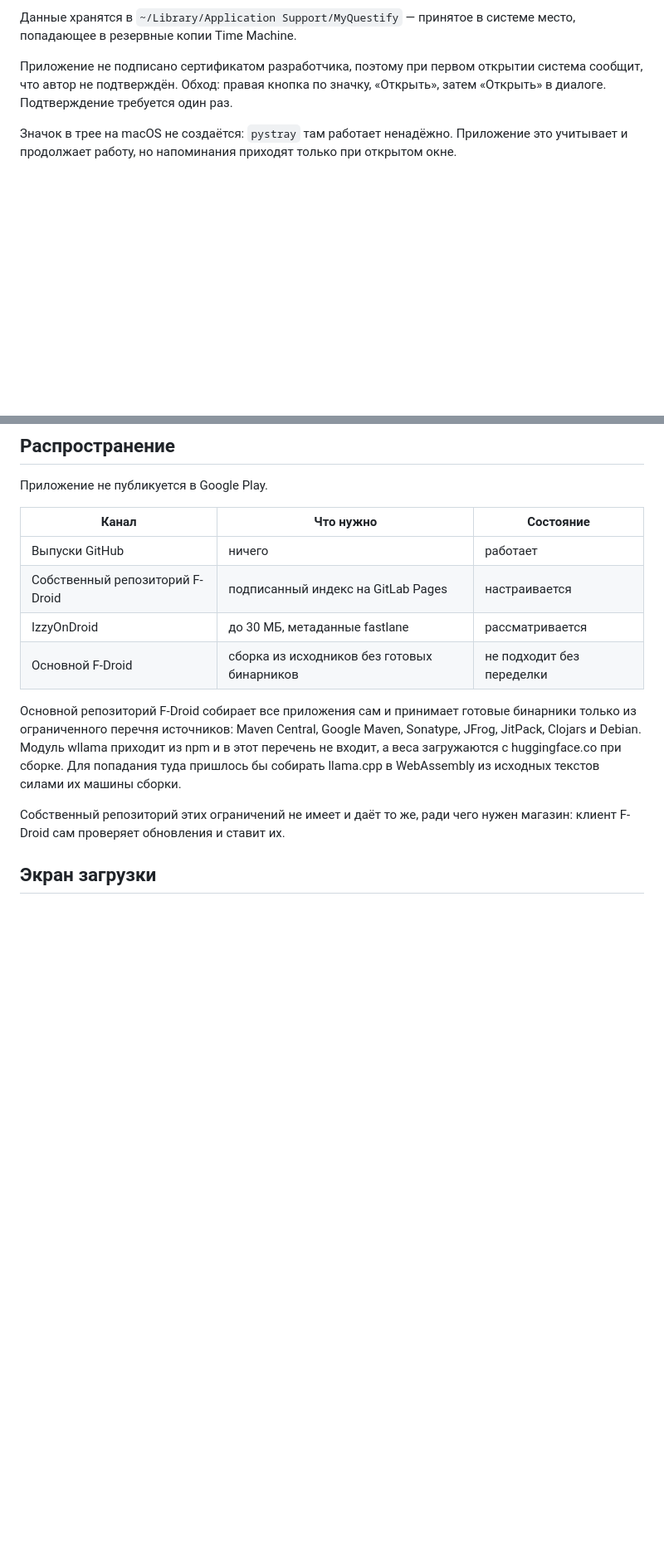
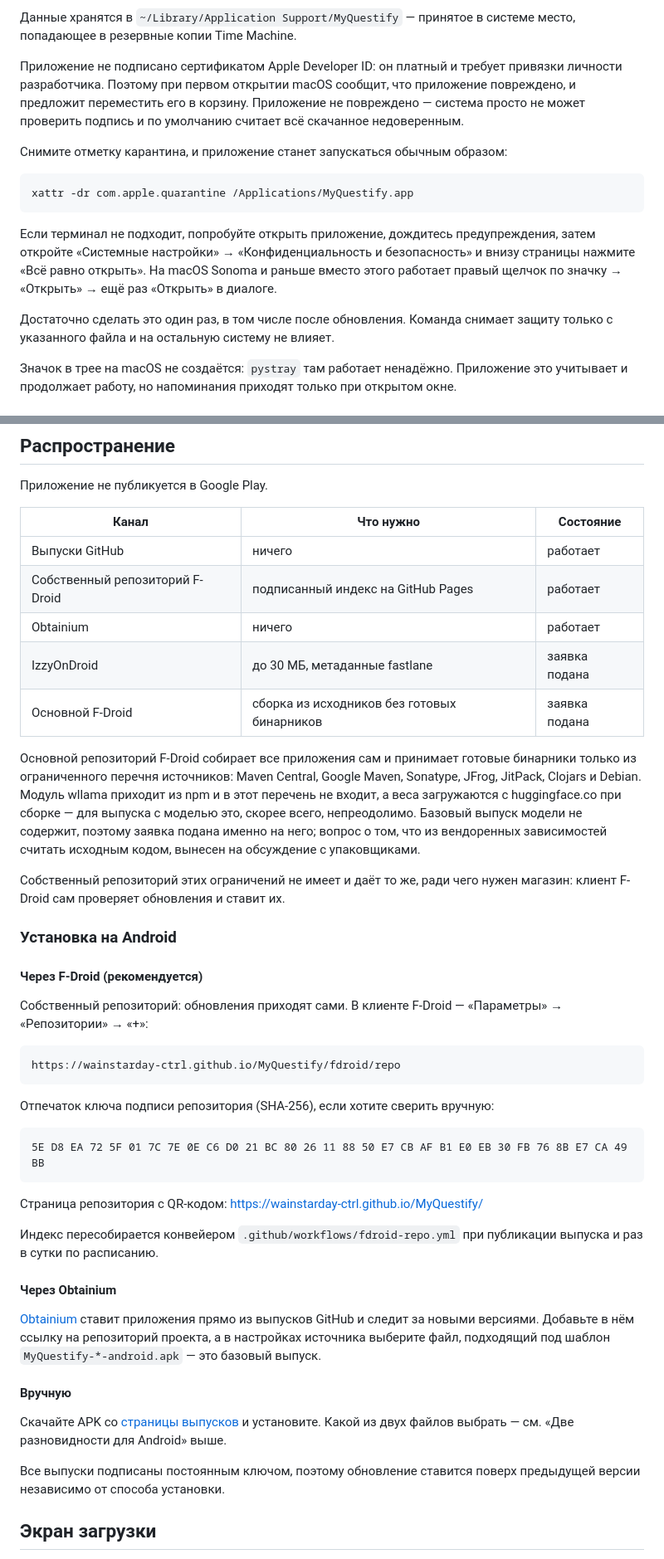
Before and after one commit to wainstarday-ctrl/MyQuestify, a Markdown page: README.md, 2 parts joined by grey strips. Shown at 83% size. Drawn GitHub-style; blank space fills up the shorter version.

Commit message:
README: раздача F-Droid, Obtainium, первый запуск на macOS

````diff
--- a/README.md
+++ b/README.md
@@ -229,10 +229,26 @@ chmod +x build_macos.sh
 Данные хранятся в `~/Library/Application Support/MyQuestify` — принятое в
 системе место, попадающее в резервные копии Time Machine.
 
-Приложение не подписано сертификатом разработчика, поэтому при первом
-открытии система сообщит, что автор не подтверждён. Обход: правая кнопка по
-значку, «Открыть», затем «Открыть» в диалоге. Подтверждение требуется один
-раз.
+Приложение не подписано сертификатом Apple Developer ID: он платный и требует
+привязки личности разработчика. Поэтому при первом открытии macOS сообщит,
+что приложение повреждено, и предложит переместить его в корзину. Приложение
+не повреждено — система просто не может проверить подпись и по умолчанию
+считает всё скачанное недоверенным.
+
+Снимите отметку карантина, и приложение станет запускаться обычным образом:
+
+```bash
+xattr -dr com.apple.quarantine /Applications/MyQuestify.app
+```
+
+Если терминал не подходит, попробуйте открыть приложение, дождитесь
+предупреждения, затем откройте «Системные настройки» → «Конфиденциальность и
+безопасность» и внизу страницы нажмите «Всё равно открыть». На macOS Sonoma и
+раньше вместо этого работает правый щелчок по значку → «Открыть» → ещё раз
+«Открыть» в диалоге.
+
+Достаточно сделать это один раз, в том числе после обновления. Команда
+снимает защиту только с указанного файла и на остальную систему не влияет.
 
 Значок в трее на macOS не создаётся: `pystray` там работает ненадёжно.
 Приложение это учитывает и продолжает работу, но напоминания приходят
@@ -822,19 +838,61 @@ WebAssembly, выполняющую её прямо в оболочке прил
 | Канал | Что нужно | Состояние |
 |---|---|---|
 | Выпуски GitHub | ничего | работает |
-| Собственный репозиторий F-Droid | подписанный индекс на GitLab Pages | настраивается |
-| IzzyOnDroid | до 30 МБ, метаданные fastlane | рассматривается |
-| Основной F-Droid | сборка из исходников без готовых бинарников | не подходит без переделки |
+| Собственный репозиторий F-Droid | подписанный индекс на GitHub Pages | работает |
+| Obtainium | ничего | работает |
+| IzzyOnDroid | до 30 МБ, метаданные fastlane | заявка подана |
+| Основной F-Droid | сборка из исходников без готовых бинарников | заявка подана |
 
 Основной репозиторий F-Droid собирает все приложения сам и принимает готовые
 бинарники только из ограниченного перечня источников: Maven Central, Google
 Maven, Sonatype, JFrog, JitPack, Clojars и Debian. Модуль wllama приходит из
 npm и в этот перечень не входит, а веса загружаются с huggingface.co при
-сборке. Для попадания туда пришлось бы собирать llama.cpp в WebAssembly из
-исходных текстов силами их машины сборки.
+сборке — для выпуска с моделью это, скорее всего, непреодолимо. Базовый
+выпуск модели не содержит, поэтому заявка подана именно на него; вопрос о
+том, что из вендоренных зависимостей считать исходным кодом, вынесен на
+обсуждение с упаковщиками.
 
 Собственный репозиторий этих ограничений не имеет и даёт то же, ради чего
 нужен магазин: клиент F-Droid сам проверяет обновления и ставит их.
+
+### Установка на Android
+
+#### Через F-Droid (рекомендуется)
+
+Собственный репозиторий: обновления приходят сами. В клиенте F-Droid —
+«Параметры» → «Репозитории» → «+»:
+
+```
+https://wainstarday-ctrl.github.io/MyQuestify/fdroid/repo
+```
+
+Отпечаток ключа подписи репозитория (SHA-256), если хотите сверить вручную:
+
+```
+5E D8 EA 72 5F 01 7C 7E 0E C6 D0 21 BC 80 26 11 88 50 E7 CB AF B1 E0 EB 30 FB 76 8B E7 CA 49 BB
+```
+
+Страница репозитория с QR-кодом:
+<https://wainstarday-ctrl.github.io/MyQuestify/>
+
+Индекс пересобирается конвейером `.github/workflows/fdroid-repo.yml` при
+публикации выпуска и раз в сутки по расписанию.
+
+#### Через Obtainium
+
+[Obtainium](https://github.com/ImranR98/Obtainium) ставит приложения прямо из
+выпусков GitHub и следит за новыми версиями. Добавьте в нём ссылку на
+репозиторий проекта, а в настройках источника выберите файл, подходящий под
+шаблон `MyQuestify-*-android.apk` — это базовый выпуск.
+
+#### Вручную
+
+Скачайте APK со [страницы выпусков](https://github.com/wainstarday-ctrl/MyQuestify/releases)
+и установите. Какой из двух файлов выбрать — см. «Две разновидности для
+Android» выше.
+
+Все выпуски подписаны постоянным ключом, поэтому обновление ставится поверх
+предыдущей версии независимо от способа установки.
 
 
 ## Экран загрузки
````
